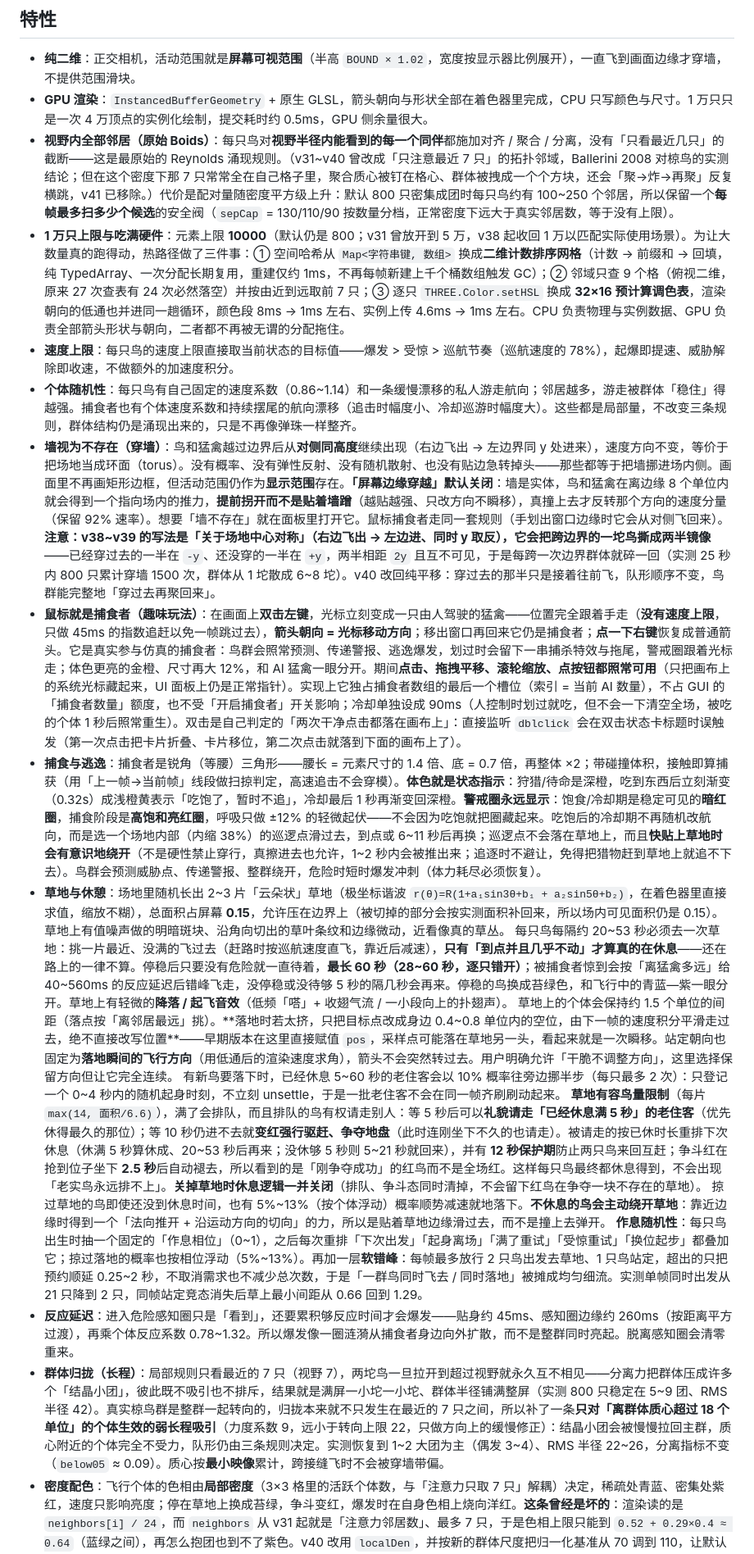
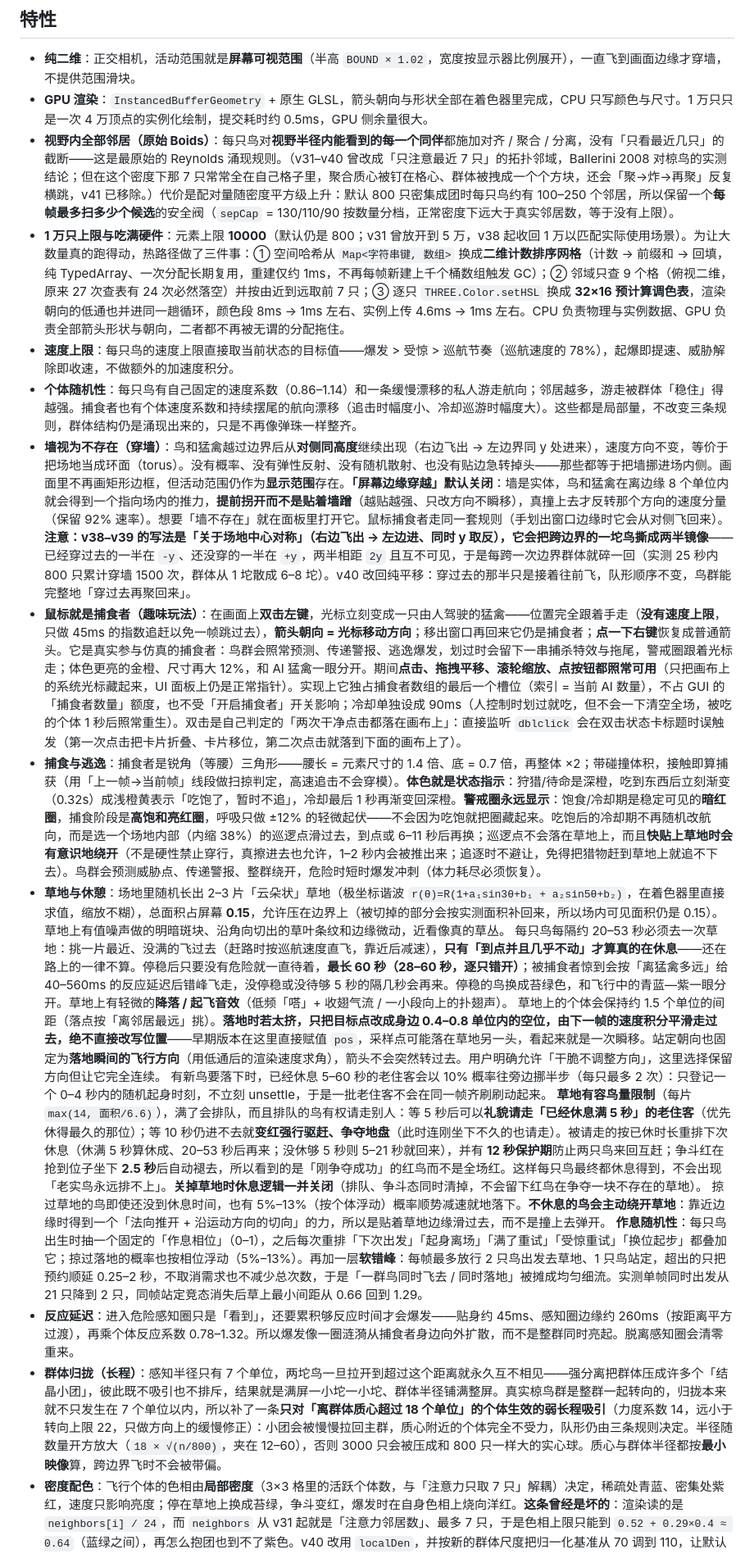
Before and after one commit to yoea/FlockLab, a Markdown page: README.md, the part around one of its changes. Shown at 82% size. Rendered like a GitHub page.

```diff
--- a/README.md
+++ b/README.md
@@ -12,22 +12,22 @@
 
 - **纯二维**：正交相机，活动范围就是**屏幕可视范围**（半高 `BOUND × 1.02`，宽度按显示器比例展开），一直飞到画面边缘才穿墙，不提供范围滑块。
 - **GPU 渲染**：`InstancedBufferGeometry` + 原生 GLSL，箭头朝向与形状全部在着色器里完成，CPU 只写颜色与尺寸。1 万只只是一次 4 万顶点的实例化绘制，提交耗时约 0.5ms，GPU 侧余量很大。
-- **视野内全部邻居（原始 Boids）**：每只鸟对**视野半径内能看到的每一个同伴**都施加对齐 / 聚合 / 分离，没有「只看最近几只」的截断——这是最原始的 Reynolds 涌现规则。（v31~v40 曾改成「只注意最近 7 只」的拓扑邻域，Ballerini 2008 对椋鸟的实测结论；但在这个密度下那 7 只常常全在自己格子里，聚合质心被钉在格心、群体被拽成一个个方块，还会「聚→炸→再聚」反复横跳，v41 已移除。）代价是配对量随密度平方级上升：默认 800 只密集成团时每只鸟约有 100~250 个邻居，所以保留一个**每帧最多扫多少个候选**的安全阀（`sepCap` = 130/110/90 按数量分档，正常密度下远大于真实邻居数，等于没有上限）。
+- **视野内全部邻居（原始 Boids）**：每只鸟对**视野半径内能看到的每一个同伴**都施加对齐 / 聚合 / 分离，没有「只看最近几只」的截断——这是最原始的 Reynolds 涌现规则。（v31–v40 曾改成「只注意最近 7 只」的拓扑邻域，Ballerini 2008 对椋鸟的实测结论；但在这个密度下那 7 只常常全在自己格子里，聚合质心被钉在格心、群体被拽成一个个方块，还会「聚→炸→再聚」反复横跳，v41 已移除。）代价是配对量随密度平方级上升：默认 800 只密集成团时每只鸟约有 100–250 个邻居，所以保留一个**每帧最多扫多少个候选**的安全阀（`sepCap` = 130/110/90 按数量分档，正常密度下远大于真实邻居数，等于没有上限）。
 - **1 万只上限与吃满硬件**：元素上限 **10000**（默认仍是 800；v31 曾放开到 5 万，v38 起收回 1 万以匹配实际使用场景）。为让大数量真的跑得动，热路径做了三件事：① 空间哈希从 `Map<字符串键, 数组>` 换成**二维计数排序网格**（计数 → 前缀和 → 回填，纯 TypedArray、一次分配长期复用，重建仅约 1ms，不再每帧新建上千个桶数组触发 GC）；② 邻域只查 9 个格（俯视二维，原来 27 次查表有 24 次必然落空）并按由近到远取前 7 只；③ 逐只 `THREE.Color.setHSL` 换成 **32×16 预计算调色表**，渲染朝向的低通也并进同一趟循环，颜色段 8ms → 1ms 左右、实例上传 4.6ms → 1ms 左右。CPU 负责物理与实例数据、GPU 负责全部箭头形状与朝向，二者都不再被无谓的分配拖住。
 - **速度上限**：每只鸟的速度上限直接取当前状态的目标值——爆发 > 受惊 > 巡航节奏（巡航速度的 78%），起爆即提速、威胁解除即收速，不做额外的加速度积分。
-- **个体随机性**：每只鸟有自己固定的速度系数（0.86~1.14）和一条缓慢漂移的私人游走航向；邻居越多，游走被群体「稳住」得越强。捕食者也有个体速度系数和持续摆尾的航向漂移（追击时幅度小、冷却巡游时幅度大）。这些都是局部量，不改变三条规则，群体结构仍是涌现出来的，只是不再像弹珠一样整齐。
-- **墙视为不存在（穿墙）**：鸟和猛禽越过边界后从**对侧同高度**继续出现（右边飞出 → 左边界同 y 处进来），速度方向不变，等价于把场地当成环面（torus）。没有概率、没有弹性反射、没有随机散射、也没有贴边急转掉头——那些都等于把墙挪进场内侧。画面里不再画矩形边框，但活动范围仍作为**显示范围**存在。**「屏幕边缘穿越」默认关闭**：墙是实体，鸟和猛禽在离边缘 8 个单位内就会得到一个指向场内的推力，**提前拐开而不是贴着墙蹭**（越贴越强、只改方向不瞬移），真撞上去才反转那个方向的速度分量（保留 92% 速率）。想要「墙不存在」就在面板里打开它。鼠标捕食者走同一套规则（手划出窗口边缘时它会从对侧飞回来）。**注意：v38~v39 的写法是「关于场地中心对称」（右边飞出 → 左边进、同时 y 取反），它会把跨边界的一坨鸟撕成两半镜像**——已经穿过去的一半在 `-y`、还没穿的一半在 `+y`，两半相距 `2y` 且互不可见，于是每跨一次边界群体就碎一回（实测 25 秒内 800 只累计穿墙 1500 次，群体从 1 坨散成 6~8 坨）。v40 改回纯平移：穿过去的那半只是接着往前飞，队形顺序不变，鸟群能完整地「穿过去再聚回来」。
+- **个体随机性**：每只鸟有自己固定的速度系数（0.86–1.14）和一条缓慢漂移的私人游走航向；邻居越多，游走被群体「稳住」得越强。捕食者也有个体速度系数和持续摆尾的航向漂移（追击时幅度小、冷却巡游时幅度大）。这些都是局部量，不改变三条规则，群体结构仍是涌现出来的，只是不再像弹珠一样整齐。
+- **墙视为不存在（穿墙）**：鸟和猛禽越过边界后从**对侧同高度**继续出现（右边飞出 → 左边界同 y 处进来），速度方向不变，等价于把场地当成环面（torus）。没有概率、没有弹性反射、没有随机散射、也没有贴边急转掉头——那些都等于把墙挪进场内侧。画面里不再画矩形边框，但活动范围仍作为**显示范围**存在。**「屏幕边缘穿越」默认关闭**：墙是实体，鸟和猛禽在离边缘 8 个单位内就会得到一个指向场内的推力，**提前拐开而不是贴着墙蹭**（越贴越强、只改方向不瞬移），真撞上去才反转那个方向的速度分量（保留 92% 速率）。想要「墙不存在」就在面板里打开它。鼠标捕食者走同一套规则（手划出窗口边缘时它会从对侧飞回来）。**注意：v38–v39 的写法是「关于场地中心对称」（右边飞出 → 左边进、同时 y 取反），它会把跨边界的一坨鸟撕成两半镜像**——已经穿过去的一半在 `-y`、还没穿的一半在 `+y`，两半相距 `2y` 且互不可见，于是每跨一次边界群体就碎一回（实测 25 秒内 800 只累计穿墙 1500 次，群体从 1 坨散成 6–8 坨）。v40 改回纯平移：穿过去的那半只是接着往前飞，队形顺序不变，鸟群能完整地「穿过去再聚回来」。
 - **鼠标就是捕食者（趣味玩法）**：在画面上**双击左键**，光标立刻变成一只由人驾驶的猛禽——位置完全跟着手走（**没有速度上限**，只做 45ms 的指数追赶以免一帧跳过去），**箭头朝向 = 光标移动方向**；移出窗口再回来它仍是捕食者；**点一下右键**恢复成普通箭头。它是真实参与仿真的捕食者：鸟群会照常预测、传递警报、逃逸爆发，划过时会留下一串捕杀特效与拖尾，警戒圈跟着光标走；体色更亮的金橙、尺寸再大 12%，和 AI 猛禽一眼分开。期间**点击、拖拽平移、滚轮缩放、点按钮都照常可用**（只把画布上的系统光标藏起来，UI 面板上仍是正常指针）。实现上它独占捕食者数组的最后一个槽位（索引 = 当前 AI 数量），不占 GUI 的「捕食者数量」额度，也不受「开启捕食者」开关影响；冷却单独设成 90ms（人控制时划过就吃，但不会一下清空全场，被吃的个体 1 秒后照常重生）。双击是自己判定的「两次干净点击都落在画布上」：直接监听 `dblclick` 会在双击状态卡标题时误触发（第一次点击把卡片折叠、卡片移位，第二次点击就落到下面的画布上了）。
-- **捕食与逃逸**：捕食者是锐角（等腰）三角形——腰长 = 元素尺寸的 1.4 倍、底 = 0.7 倍，再整体 ×2；带碰撞体积，接触即算捕获（用「上一帧→当前帧」线段做扫掠判定，高速追击不会穿模）。**体色就是状态指示**：狩猎/待命是深橙，吃到东西后立刻渐变（0.32s）成浅橙黄表示「吃饱了，暂时不追」，冷却最后 1 秒再渐变回深橙。**警戒圈永远显示**：饱食/冷却期是稳定可见的**暗红圈**，捕食阶段是**高饱和亮红圈**，呼吸只做 ±12% 的轻微起伏——不会因为吃饱就把圈藏起来。吃饱后的冷却期不再随机改航向，而是选一个场地内部（内缩 38%）的巡逻点滑过去，到点或 6~11 秒后再换；巡逻点不会落在草地上，而且**快贴上草地时会有意识地绕开**（不是硬性禁止穿行，真擦进去也允许，1~2 秒内会被推出来；追逐时不避让，免得把猎物赶到草地上就追不下去）。鸟群会预测威胁点、传递警报、整群绕开，危险时短时爆发冲刺（体力耗尽必须恢复）。
-- **草地与休憩**：场地里随机长出 2~3 片「云朵状」草地（极坐标谐波 `r(θ)=R(1+a₁sin3θ+b₁ + a₂sin5θ+b₂)`，在着色器里直接求值，缩放不糊），总面积占屏幕 **0.15**，允许压在边界上（被切掉的部分会按实测面积补回来，所以场内可见面积仍是 0.15）。草地上有值噪声做的明暗斑块、沿角向切出的草叶条纹和边缘微动，近看像真的草丛。
-  每只鸟每隔约 20~53 秒必须去一次草地：挑一片最近、没满的飞过去（赶路时按巡航速度直飞，靠近后减速），**只有「到点并且几乎不动」才算真的在休息**——还在路上的一律不算。停稳后只要没有危险就一直待着，**最长 60 秒（28~60 秒，逐只错开）**；被捕食者惊到会按「离猛禽多远」给 40~560ms 的反应延迟后错峰飞走，没停稳或没待够 5 秒的隔几秒会再来。停稳的鸟换成苔绿色，和飞行中的青蓝—紫一眼分开。草地上有轻微的**降落 / 起飞音效**（低频「嗒」+ 收翅气流 / 一小段向上的扑翅声）。
-  草地上的个体会保持约 1.5 个单位的间距（落点按「离邻居最远」挑）。**落地时若太挤，只把目标点改成身边 0.4~0.8 单位内的空位，由下一帧的速度积分平滑走过去，绝不直接改写位置**——早期版本在这里直接赋值 `pos`，采样点可能落在草地另一头，看起来就是一次瞬移。站定朝向也固定为**落地瞬间的飞行方向**（用低通后的渲染速度求角），箭头不会突然转过去。用户明确允许「干脆不调整方向」，这里选择保留方向但让它完全连续。
-  有新鸟要落下时，已经休息 5~60 秒的老住客会以 10% 概率往旁边挪半步（每只最多 2 次）：只登记一个 0~4 秒内的随机起身时刻，不立刻 unsettle，于是一批老住客不会在同一帧齐刷刷动起来。
-  **草地有容鸟量限制**（每片 `max(14, 面积/6.6)`），满了会排队，而且排队的鸟有权请走别人：等 5 秒后可以**礼貌请走「已经休息满 5 秒」的老住客**（优先休得最久的那位）；等 10 秒仍进不去就**变红强行驱赶、争夺地盘**（此时连刚坐下不久的也请走）。被请走的按已休时长重排下次休息（休满 5 秒算休成、20~53 秒后再来；没休够 5 秒则 5~21 秒就回来），并有 **12 秒保护期**防止两只鸟来回互赶；争斗红在抢到位子坐下 **2.5 秒**后自动褪去，所以看到的是「刚争夺成功」的红鸟而不是全场红。这样每只鸟最终都休息得到，不会出现「老实鸟永远排不上」。**关掉草地时休息逻辑一并关闭**（排队、争斗态同时清掉，不会留下红鸟在争夺一块不存在的草地）。
-  掠过草地的鸟即使还没到休息时间，也有 5%~13%（按个体浮动）概率顺势减速就地落下。**不休息的鸟会主动绕开草地**：靠近边缘时得到一个「法向推开 + 沿运动方向的切向」的力，所以是贴着草地边缘滑过去，而不是撞上去弹开。
-  **作息随机性**：每只鸟出生时抽一个固定的「作息相位」（0~1），之后每次重排「下次出发」「起身离场」「满了重试」「受惊重试」「换位起步」都叠加它；掠过落地的概率也按相位浮动（5%~13%）。再加一层**软错峰**：每帧最多放行 2 只鸟出发去草地、1 只鸟站定，超出的只把预约顺延 0.25~2 秒，不取消需求也不减少总次数，于是「一群鸟同时飞去 / 同时落地」被摊成均匀细流。实测单帧同时出发从 21 只降到 2 只，同帧站定竞态消失后草上最小间距从 0.66 回到 1.29。
-- **反应延迟**：进入危险感知圈只是「看到」，还要累积够反应时间才会爆发——贴身约 45ms、感知圈边缘约 260ms（按距离平方过渡），再乘个体反应系数 0.78~1.32。所以爆发像一圈涟漪从捕食者身边向外扩散，而不是整群同时亮起。脱离感知圈会清零重来。
-- **群体归拢（长程）**：局部规则只看最近的 7 只（视野 7），两坨鸟一旦拉开到超过视野就永久互不相见——分离力把群体压成许多个「结晶小团」，彼此既不吸引也不排斥，结果就是满屏一小坨一小坨、群体半径铺满整屏（实测 800 只稳定在 5~9 团、RMS 半径 42）。真实椋鸟群是整群一起转向的，归拢本来就不只发生在最近的 7 只之间，所以补了一条**只对「离群体质心超过 18 个单位」的个体生效的弱长程吸引**（力度系数 9，远小于转向上限 22，只做方向上的缓慢修正）：结晶小团会被慢慢拉回主群，质心附近的个体完全不受力，队形仍由三条规则决定。实测恢复到 1~2 大团为主（偶发 3~4）、RMS 半径 22~26，分离指标不变（`below05` ≈ 0.09）。质心按**最小映像**累计，跨接缝飞时不会被穿墙带偏。
+- **捕食与逃逸**：捕食者是锐角（等腰）三角形——腰长 = 元素尺寸的 1.4 倍、底 = 0.7 倍，再整体 ×2；带碰撞体积，接触即算捕获（用「上一帧→当前帧」线段做扫掠判定，高速追击不会穿模）。**体色就是状态指示**：狩猎/待命是深橙，吃到东西后立刻渐变（0.32s）成浅橙黄表示「吃饱了，暂时不追」，冷却最后 1 秒再渐变回深橙。**警戒圈永远显示**：饱食/冷却期是稳定可见的**暗红圈**，捕食阶段是**高饱和亮红圈**，呼吸只做 ±12% 的轻微起伏——不会因为吃饱就把圈藏起来。吃饱后的冷却期不再随机改航向，而是选一个场地内部（内缩 38%）的巡逻点滑过去，到点或 6–11 秒后再换；巡逻点不会落在草地上，而且**快贴上草地时会有意识地绕开**（不是硬性禁止穿行，真擦进去也允许，1–2 秒内会被推出来；追逐时不避让，免得把猎物赶到草地上就追不下去）。鸟群会预测威胁点、传递警报、整群绕开，危险时短时爆发冲刺（体力耗尽必须恢复）。
+- **草地与休憩**：场地里随机长出 2–3 片「云朵状」草地（极坐标谐波 `r(θ)=R(1+a₁sin3θ+b₁ + a₂sin5θ+b₂)`，在着色器里直接求值，缩放不糊），总面积占屏幕 **0.15**，允许压在边界上（被切掉的部分会按实测面积补回来，所以场内可见面积仍是 0.15）。草地上有值噪声做的明暗斑块、沿角向切出的草叶条纹和边缘微动，近看像真的草丛。
+  每只鸟每隔约 20–53 秒必须去一次草地：挑一片最近、没满的飞过去（赶路时按巡航速度直飞，靠近后减速），**只有「到点并且几乎不动」才算真的在休息**——还在路上的一律不算。停稳后只要没有危险就一直待着，**最长 60 秒（28–60 秒，逐只错开）**；被捕食者惊到会按「离猛禽多远」给 40–560ms 的反应延迟后错峰飞走，没停稳或没待够 5 秒的隔几秒会再来。停稳的鸟换成苔绿色，和飞行中的青蓝—紫一眼分开。草地上有轻微的**降落 / 起飞音效**（低频「嗒」+ 收翅气流 / 一小段向上的扑翅声）。
+  草地上的个体会保持约 1.5 个单位的间距（落点按「离邻居最远」挑）。**落地时若太挤，只把目标点改成身边 0.4–0.8 单位内的空位，由下一帧的速度积分平滑走过去，绝不直接改写位置**——早期版本在这里直接赋值 `pos`，采样点可能落在草地另一头，看起来就是一次瞬移。站定朝向也固定为**落地瞬间的飞行方向**（用低通后的渲染速度求角），箭头不会突然转过去。用户明确允许「干脆不调整方向」，这里选择保留方向但让它完全连续。
+  有新鸟要落下时，已经休息 5–60 秒的老住客会以 10% 概率往旁边挪半步（每只最多 2 次）：只登记一个 0–4 秒内的随机起身时刻，不立刻 unsettle，于是一批老住客不会在同一帧齐刷刷动起来。
+  **草地有容鸟量限制**（每片 `max(14, 面积/6.6)`），满了会排队，而且排队的鸟有权请走别人：等 5 秒后可以**礼貌请走「已经休息满 5 秒」的老住客**（优先休得最久的那位）；等 10 秒仍进不去就**变红强行驱赶、争夺地盘**（此时连刚坐下不久的也请走）。被请走的按已休时长重排下次休息（休满 5 秒算休成、20–53 秒后再来；没休够 5 秒则 5–21 秒就回来），并有 **12 秒保护期**防止两只鸟来回互赶；争斗红在抢到位子坐下 **2.5 秒**后自动褪去，所以看到的是「刚争夺成功」的红鸟而不是全场红。这样每只鸟最终都休息得到，不会出现「老实鸟永远排不上」。**关掉草地时休息逻辑一并关闭**（排队、争斗态同时清掉，不会留下红鸟在争夺一块不存在的草地）。
+  掠过草地的鸟即使还没到休息时间，也有 5%–13%（按个体浮动）概率顺势减速就地落下。**不休息的鸟会主动绕开草地**：靠近边缘时得到一个「法向推开 + 沿运动方向的切向」的力，所以是贴着草地边缘滑过去，而不是撞上去弹开。
+  **作息随机性**：每只鸟出生时抽一个固定的「作息相位」（0–1），之后每次重排「下次出发」「起身离场」「满了重试」「受惊重试」「换位起步」都叠加它；掠过落地的概率也按相位浮动（5%–13%）。再加一层**软错峰**：每帧最多放行 2 只鸟出发去草地、1 只鸟站定，超出的只把预约顺延 0.25–2 秒，不取消需求也不减少总次数，于是「一群鸟同时飞去 / 同时落地」被摊成均匀细流。实测单帧同时出发从 21 只降到 2 只，同帧站定竞态消失后草上最小间距从 0.66 回到 1.29。
+- **反应延迟**：进入危险感知圈只是「看到」，还要累积够反应时间才会爆发——贴身约 45ms、感知圈边缘约 260ms（按距离平方过渡），再乘个体反应系数 0.78–1.32。所以爆发像一圈涟漪从捕食者身边向外扩散，而不是整群同时亮起。脱离感知圈会清零重来。
+- **群体归拢（长程）**：感知半径只有 7 个单位，两坨鸟一旦拉开到超过这个距离就永久互不相见——强分离把群体压成许多个「结晶小团」，彼此既不吸引也不排斥，结果就是满屏一小坨一小坨、群体半径铺满整屏。真实椋鸟群是整群一起转向的，归拢本来就不只发生在 7 个单位以内，所以补了一条**只对「离群体质心超过 18 个单位」的个体生效的弱长程吸引**（力度系数 14，远小于转向上限 22，只做方向上的缓慢修正）：小团会被慢慢拉回主群，质心附近的个体完全不受力，队形仍由三条规则决定。半径随数量开方放大（`18 × √(n/800)`，夹在 12–60），否则 3000 只会被压成和 800 只一样大的实心球。质心与群体半径都按**最小映像**算，跨边界飞时不会被带偏。
 - **密度配色**：飞行个体的色相由**局部密度**（3×3 格里的活跃个体数，与「注意力只取 7 只」解耦）决定，稀疏处青蓝、密集处紫红，速度只影响亮度；停在草地上换成苔绿，争斗变红，爆发时在自身色相上烧向洋红。**这条曾经是坏的**：渲染读的是 `neighbors[i] / 24`，而 `neighbors` 从 v31 起就是「注意力邻居数」、最多 7 只，于是色相上限只能到 `0.52 + 0.29×0.4 ≈ 0.64`（蓝绿之间），再怎么抱团也到不了紫色。v40 改用 `localDen`，并按新的群体尺度把归一化基准从 70 调到 110，让默认 800 只的分位落在 p50 ≈ 0.5 / p95 ≈ 0.95，青蓝→紫整条色阶铺得开。
 - **爆发配色**：爆发不是把个体染成黄色，而是在自身色相上烧向洋红（即群体渐变最末端的紫红端），亮度与尺寸在起爆瞬间冲高、随后回落，全段保持同一身份色，避免固定频率频闪。
 - **爆发只有一种动机**：只有被捕食者逼近时才会短时冲刺逃命；掉队不会触发爆发，靠常规转向力慢慢归队。体力耗尽后必须恢复（默认 0.8s / 1.35× / 5s 恢复）。
```
Also changed, not shown: other parts of README.md (+10 -10 lines), DEVELOPMENT.md (+10 -9 lines), assets/hero.jpg (added), assets/hero.png (deleted), 1 other file.
